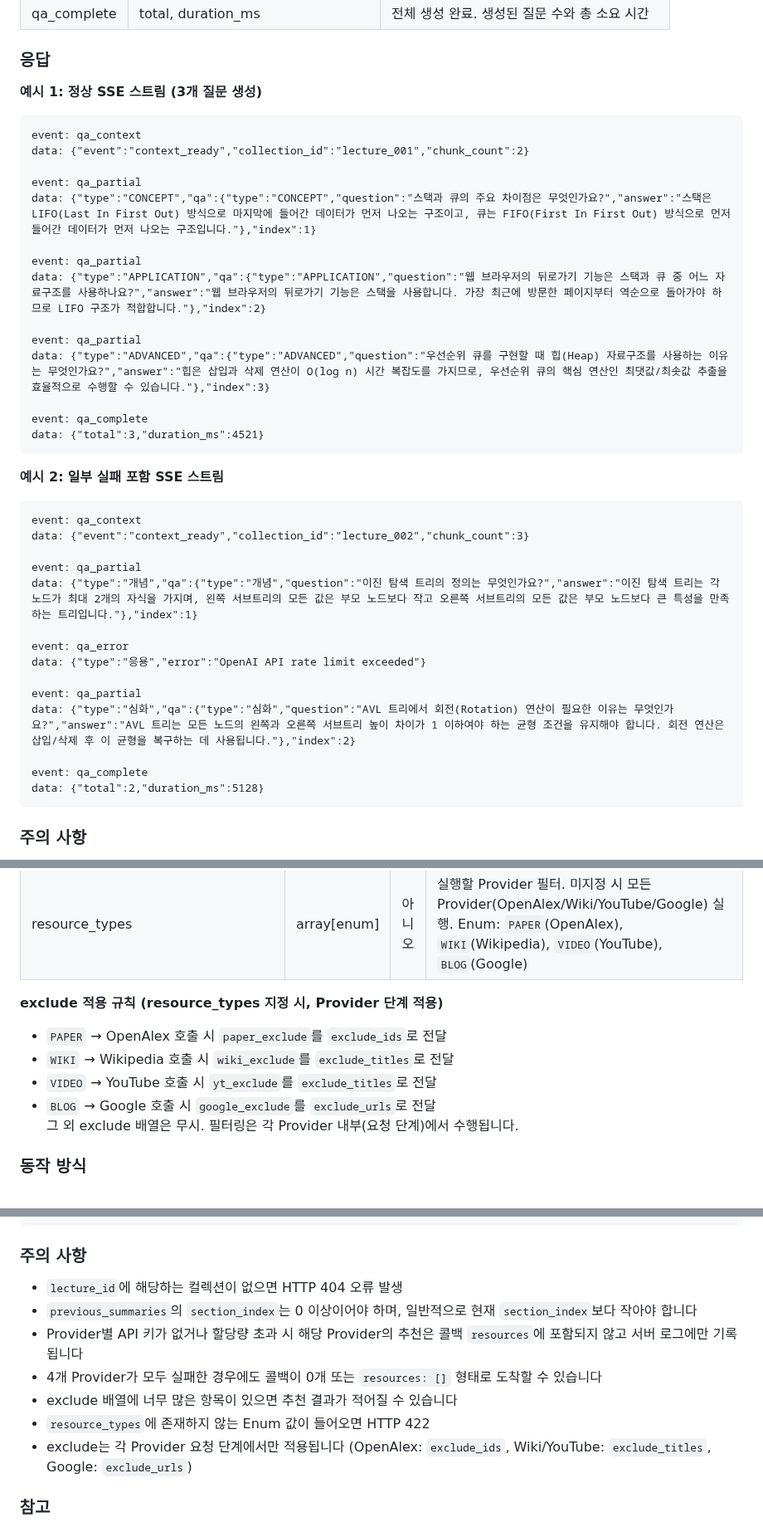
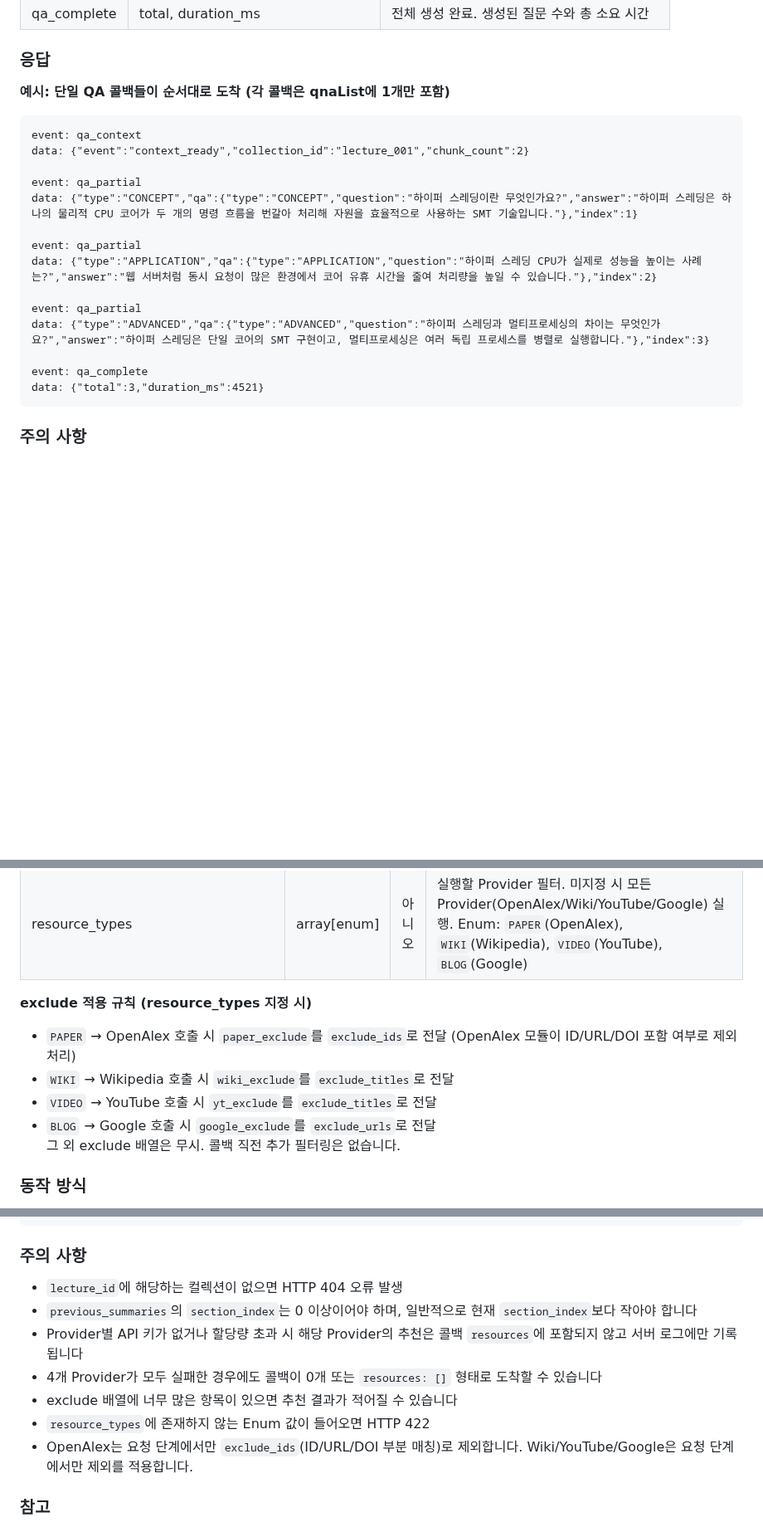
Before and after one commit to vysryoo/LiveNote, a Markdown page: ai/API_SPECIFICATION.md, 3 parts joined by grey strips. Shown at 83% size. Rendered like a GitHub page; blank space fills up the shorter version.

Commit message:
feat : AI 서버 요청 type 지정 완성

````diff
--- a/ai/API_SPECIFICATION.md
+++ b/ai/API_SPECIFICATION.md
@@ -322,40 +322,22 @@ POST /qa/generate
 
 ### 응답
 
-**예시 1: 정상 SSE 스트림 (3개 질문 생성)**
+**예시: 단일 QA 콜백들이 순서대로 도착 (각 콜백은 qnaList에 1개만 포함)**
 ```
 event: qa_context
 data: {"event":"context_ready","collection_id":"lecture_001","chunk_count":2}
 
 event: qa_partial
-data: {"type":"CONCEPT","qa":{"type":"CONCEPT","question":"스택과 큐의 주요 차이점은 무엇인가요?","answer":"스택은 LIFO(Last In First Out) 방식으로 마지막에 들어간 데이터가 먼저 나오는 구조이고, 큐는 FIFO(First In First Out) 방식으로 먼저 들어간 데이터가 먼저 나오는 구조입니다."},"index":1}
+data: {"type":"CONCEPT","qa":{"type":"CONCEPT","question":"하이퍼 스레딩이란 무엇인가요?","answer":"하이퍼 스레딩은 하나의 물리적 CPU 코어가 두 개의 명령 흐름을 번갈아 처리해 자원을 효율적으로 사용하는 SMT 기술입니다."},"index":1}
 
 event: qa_partial
-data: {"type":"APPLICATION","qa":{"type":"APPLICATION","question":"웹 브라우저의 뒤로가기 기능은 스택과 큐 중 어느 자료구조를 사용하나요?","answer":"웹 브라우저의 뒤로가기 기능은 스택을 사용합니다. 가장 최근에 방문한 페이지부터 역순으로 돌아가야 하므로 LIFO 구조가 적합합니다."},"index":2}
+data: {"type":"APPLICATION","qa":{"type":"APPLICATION","question":"하이퍼 스레딩 CPU가 실제로 성능을 높이는 사례는?","answer":"웹 서버처럼 동시 요청이 많은 환경에서 코어 유휴 시간을 줄여 처리량을 높일 수 있습니다."},"index":2}
 
 event: qa_partial
-data: {"type":"ADVANCED","qa":{"type":"ADVANCED","question":"우선순위 큐를 구현할 때 힙(Heap) 자료구조를 사용하는 이유는 무엇인가요?","answer":"힙은 삽입과 삭제 연산이 O(log n) 시간 복잡도를 가지므로, 우선순위 큐의 핵심 연산인 최댓값/최솟값 추출을 효율적으로 수행할 수 있습니다."},"index":3}
+data: {"type":"ADVANCED","qa":{"type":"ADVANCED","question":"하이퍼 스레딩과 멀티프로세싱의 차이는 무엇인가요?","answer":"하이퍼 스레딩은 단일 코어의 SMT 구현이고, 멀티프로세싱은 여러 독립 프로세스를 병렬로 실행합니다."},"index":3}
 
 event: qa_complete
 data: {"total":3,"duration_ms":4521}
-```
-
-**예시 2: 일부 실패 포함 SSE 스트림**
-```
-event: qa_context
-data: {"event":"context_ready","collection_id":"lecture_002","chunk_count":3}
-
-event: qa_partial
-data: {"type":"개념","qa":{"type":"개념","question":"이진 탐색 트리의 정의는 무엇인가요?","answer":"이진 탐색 트리는 각 노드가 최대 2개의 자식을 가지며, 왼쪽 서브트리의 모든 값은 부모 노드보다 작고 오른쪽 서브트리의 모든 값은 부모 노드보다 큰 특성을 만족하는 트리입니다."},"index":1}
-
-event: qa_error
-data: {"type":"응용","error":"OpenAI API rate limit exceeded"}
-
-event: qa_partial
-data: {"type":"심화","qa":{"type":"심화","question":"AVL 트리에서 회전(Rotation) 연산이 필요한 이유는 무엇인가요?","answer":"AVL 트리는 모든 노드의 왼쪽과 오른쪽 서브트리 높이 차이가 1 이하여야 하는 균형 조건을 유지해야 합니다. 회전 연산은 삽입/삭제 후 이 균형을 복구하는 데 사용됩니다."},"index":2}
-
-event: qa_complete
-data: {"total":2,"duration_ms":5128}
 ```
 
 ### 주의 사항
@@ -445,12 +427,12 @@ POST /rec/recommend
 | google_exclude | array[string] | 아니오 | 추천에서 제외할 구글 검색 결과 URL 목록 |
 | resource_types | array[enum] | 아니오 | 실행할 Provider 필터. 미지정 시 모든 Provider(OpenAlex/Wiki/YouTube/Google) 실행. Enum: `PAPER`(OpenAlex), `WIKI`(Wikipedia), `VIDEO`(YouTube), `BLOG`(Google) |
 
-**exclude 적용 규칙 (resource_types 지정 시, Provider 단계 적용)**
-- `PAPER` → OpenAlex 호출 시 `paper_exclude`를 `exclude_ids`로 전달
+**exclude 적용 규칙 (resource_types 지정 시)**
+- `PAPER` → OpenAlex 호출 시 `paper_exclude`를 `exclude_ids`로 전달 (OpenAlex 모듈이 ID/URL/DOI 포함 여부로 제외 처리)
 - `WIKI` → Wikipedia 호출 시 `wiki_exclude`를 `exclude_titles`로 전달
 - `VIDEO` → YouTube 호출 시 `yt_exclude`를 `exclude_titles`로 전달
 - `BLOG` → Google 호출 시 `google_exclude`를 `exclude_urls`로 전달
-그 외 exclude 배열은 무시. 필터링은 각 Provider 내부(요청 단계)에서 수행됩니다.
+그 외 exclude 배열은 무시. 콜백 직전 추가 필터링은 없습니다.
 
 ### 동작 방식
 
@@ -562,13 +544,13 @@ POST {callback_url}
 ```
 
 ### 주의 사항
-- `lecture_id`에 해당하는 컬렉션이 없으면 HTTP 404 오류 발생
-- `previous_summaries`의 `section_index`는 0 이상이어야 하며, 일반적으로 현재 `section_index`보다 작아야 합니다
-- Provider별 API 키가 없거나 할당량 초과 시 해당 Provider의 추천은 콜백 `resources`에 포함되지 않고 서버 로그에만 기록됩니다
-- 4개 Provider가 모두 실패한 경우에도 콜백이 0개 또는 `resources: []` 형태로 도착할 수 있습니다
-- exclude 배열에 너무 많은 항목이 있으면 추천 결과가 적어질 수 있습니다
-- `resource_types`에 존재하지 않는 Enum 값이 들어오면 HTTP 422
-- exclude는 각 Provider 요청 단계에서만 적용됩니다 (OpenAlex: `exclude_ids`, Wiki/YouTube: `exclude_titles`, Google: `exclude_urls`)
+ - `lecture_id`에 해당하는 컬렉션이 없으면 HTTP 404 오류 발생
+ - `previous_summaries`의 `section_index`는 0 이상이어야 하며, 일반적으로 현재 `section_index`보다 작아야 합니다
+ - Provider별 API 키가 없거나 할당량 초과 시 해당 Provider의 추천은 콜백 `resources`에 포함되지 않고 서버 로그에만 기록됩니다
+ - 4개 Provider가 모두 실패한 경우에도 콜백이 0개 또는 `resources: []` 형태로 도착할 수 있습니다
+ - exclude 배열에 너무 많은 항목이 있으면 추천 결과가 적어질 수 있습니다
+ - `resource_types`에 존재하지 않는 Enum 값이 들어오면 HTTP 422
+ - OpenAlex는 요청 단계에서만 `exclude_ids`(ID/URL/DOI 부분 매칭)로 제외합니다. Wiki/YouTube/Google은 요청 단계에서만 제외를 적용합니다.
 
 ### 참고
 - 4개 Provider(OpenAlex, Wiki, YouTube, Google)는 병렬로 실행되며 콜백 도착 순서는 보장되지 않습니다
````
